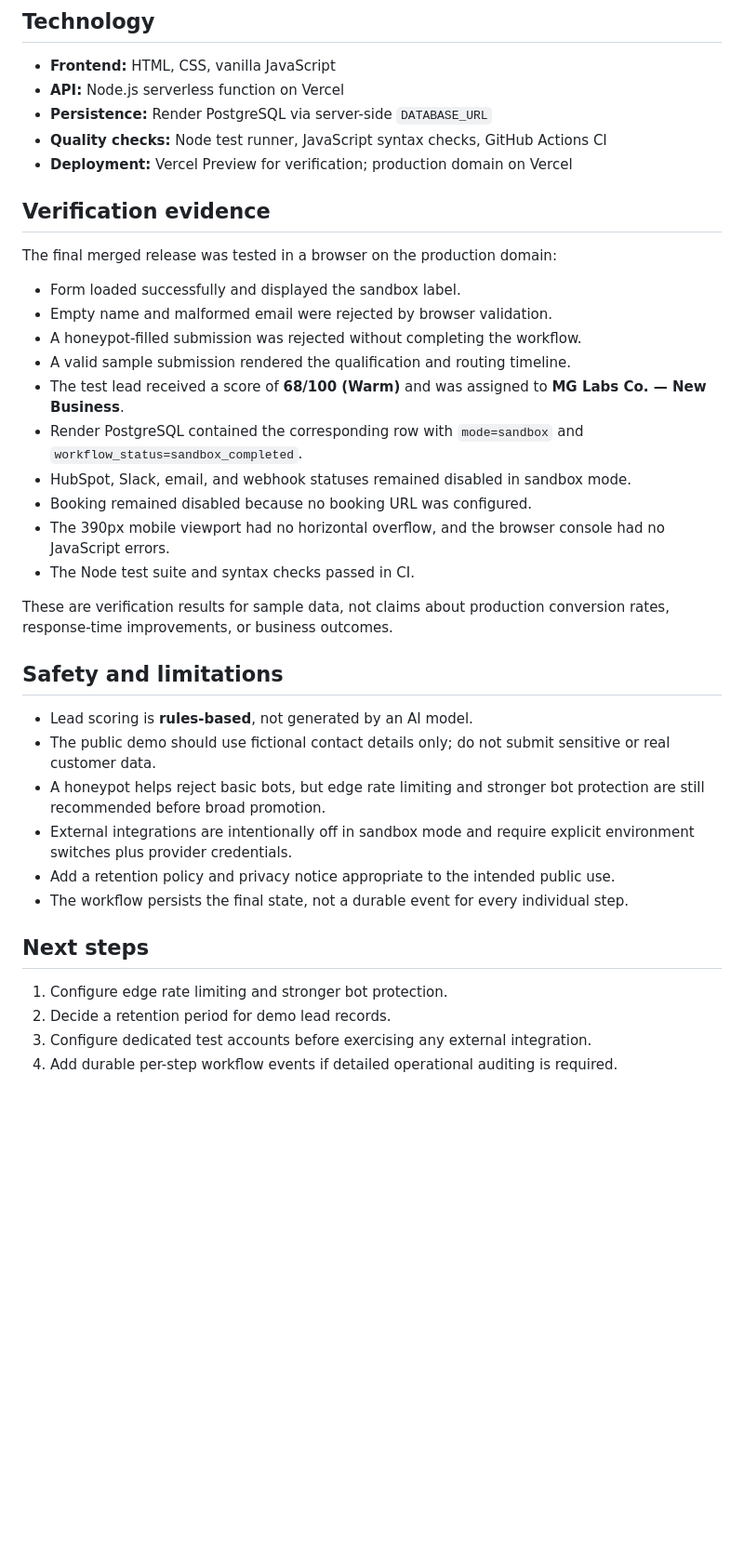
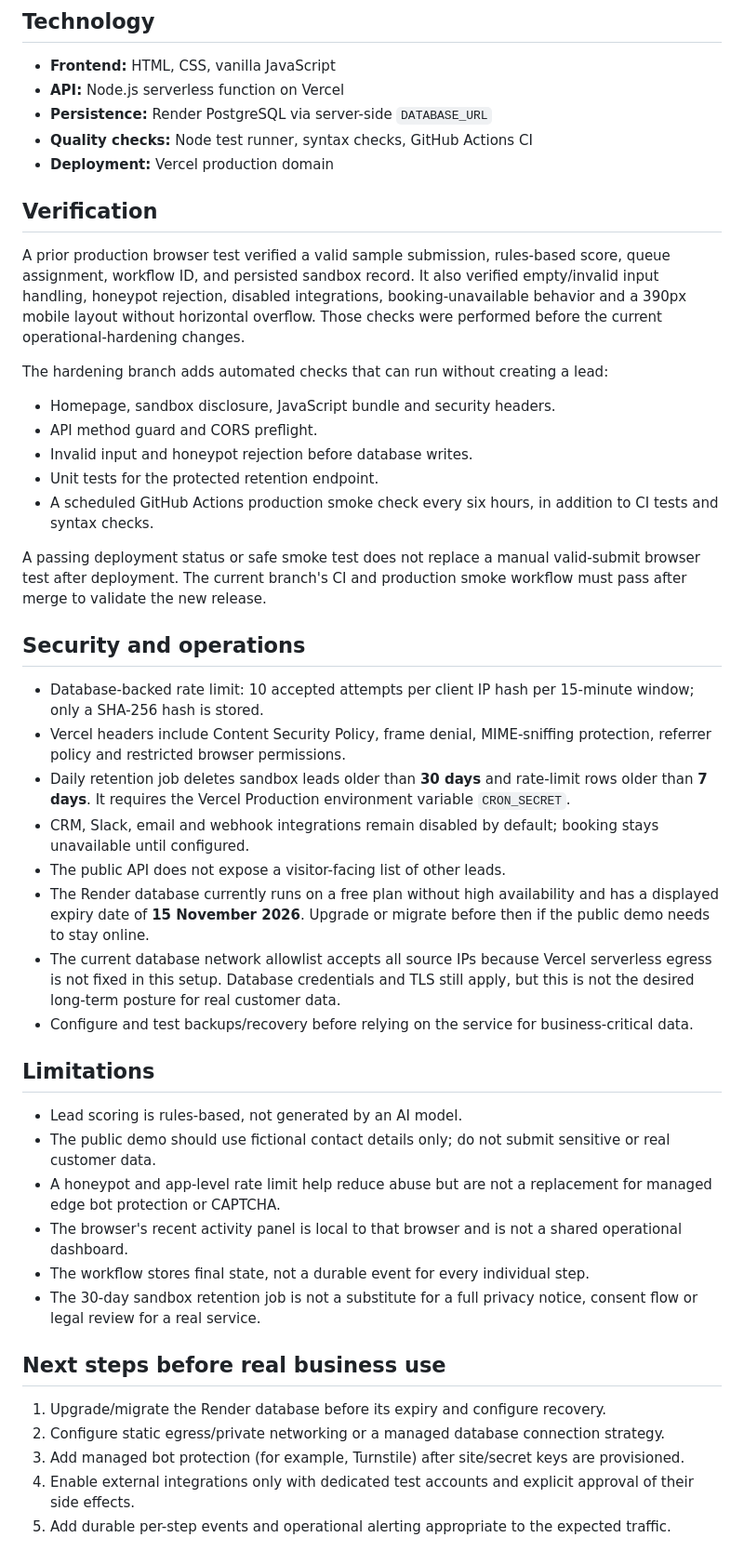
Before and after one commit to 017Mehul/heliogrid-energy-automation, a Markdown page: CASE_STUDY.md, the part around one of its changes. Shown at 93% size. GitHub-like rendering; blank space fills up the shorter version.

Commit message:
Update case study with operational safeguards

```diff
--- a/CASE_STUDY.md
+++ b/CASE_STUDY.md
@@ -40,38 +41,46 @@ flowchart LR
 - **Frontend:** HTML, CSS, vanilla JavaScript
 - **API:** Node.js serverless function on Vercel
 - **Persistence:** Render PostgreSQL via server-side `DATABASE_URL`
-- **Quality checks:** Node test runner, JavaScript syntax checks, GitHub Actions CI
-- **Deployment:** Vercel Preview for verification; production domain on Vercel
+- **Quality checks:** Node test runner, syntax checks, GitHub Actions CI
+- **Deployment:** Vercel production domain
 
-## Verification evidence
+## Verification
 
-The final merged release was tested in a browser on the production domain:
+A prior production browser test verified a valid sample submission, rules-based score, queue assignment, workflow ID, and persisted sandbox record. It also verified empty/invalid input handling, honeypot rejection, disabled integrations, booking-unavailable behavior and a 390px mobile layout without horizontal overflow. Those checks were performed before the current operational-hardening changes.
 
-- Form loaded successfully and displayed the sandbox label.
-- Empty name and malformed email were rejected by browser validation.
-- A honeypot-filled submission was rejected without completing the workflow.
-- A valid sample submission rendered the qualification and routing timeline.
-- The test lead received a score of **68/100 (Warm)** and was assigned to **MG Labs Co. — New Business**.
-- Render PostgreSQL contained the corresponding row with `mode=sandbox` and `workflow_status=sandbox_completed`.
-- HubSpot, Slack, email, and webhook statuses remained disabled in sandbox mode.
-- Booking remained disabled because no booking URL was configured.
-- The 390px mobile viewport had no horizontal overflow, and the browser console had no JavaScript errors.
-- The Node test suite and syntax checks passed in CI.
+The hardening branch adds automated checks that can run without creating a lead:
+- Homepage, sandbox disclosure, JavaScript bundle and security headers.
+- API method guard and CORS preflight.
+- Invalid input and honeypot rejection before database writes.
+- Unit tests for the protected retention endpoint.
+- A scheduled GitHub Actions production smoke check every six hours, in addition to CI tests and syntax checks.
 
-These are verification results for sample data, not claims about production conversion rates, response-time improvements, or business outcomes.
+A passing deployment status or safe smoke test does not replace a manual valid-submit browser test after deployment. The current branch's CI and production smoke workflow must pass after merge to validate the new release.
 
-## Safety and limitations
+## Security and operations
 
-- Lead scoring is **rules-based**, not generated by an AI model.
+- Database-backed rate limit: 10 accepted attempts per client IP hash per 15-minute window; only a SHA-256 hash is stored.
+- Vercel headers include Content Security Policy, frame denial, MIME-sniffing protection, referrer policy and restricted browser permissions.
+- Daily retention job deletes sandbox leads older than **30 days** and rate-limit rows older than **7 days**. It requires the Vercel Production environment variable `CRON_SECRET`.
+- CRM, Slack, email and webhook integrations remain disabled by default; booking stays unavailable until configured.
+- The public API does not expose a visitor-facing list of other leads.
+- The Render database currently runs on a free plan without high availability and has a displayed expiry date of **15 November 2026**. Upgrade or migrate before then if the public demo needs to stay online.
+- The current database network allowlist accepts all source IPs because Vercel serverless egress is not fixed in this setup. Database credentials and TLS still apply, but this is not the desired long-term posture for real customer data.
+- Configure and test backups/recovery before relying on the service for business-critical data.
+
+## Limitations
+
+- Lead scoring is rules-based, not generated by an AI model.
 - The public demo should use fictional contact details only; do not submit sensitive or real customer data.
-- A honeypot helps reject basic bots, but edge rate limiting and stronger bot protection are still recommended before broad promotion.
-- External integrations are intentionally off in sandbox mode and require explicit environment switches plus provider credentials.
-- Add a retention policy and privacy notice appropriate to the intended public use.
-- The workflow persists the final state, not a durable event for every individual step.
+- A honeypot and app-level rate limit help reduce abuse but are not a replacement for managed edge bot protection or CAPTCHA.
+- The browser's recent activity panel is local to that browser and is not a shared operational dashboard.
+- The workflow stores final state, not a durable event for every individual step.
+- The 30-day sandbox retention job is not a substitute for a full privacy notice, consent flow or legal review for a real service.
 
-## Next steps
+## Next steps before real business use
 
-1. Configure edge rate limiting and stronger bot protection.
-2. Decide a retention period for demo lead records.
-3. Configure dedicated test accounts before exercising any external integration.
-4. Add durable per-step workflow events if detailed operational auditing is required.
+1. Upgrade/migrate the Render database before its expiry and configure recovery.
+2. Configure static egress/private networking or a managed database connection strategy.
+3. Add managed bot protection (for example, Turnstile) after site/secret keys are provisioned.
+4. Enable external integrations only with dedicated test accounts and explicit approval of their side effects.
+5. Add durable per-step events and operational alerting appropriate to the expected traffic.
```
Also changed, not shown: other parts of CASE_STUDY.md (+15 -14 lines).
